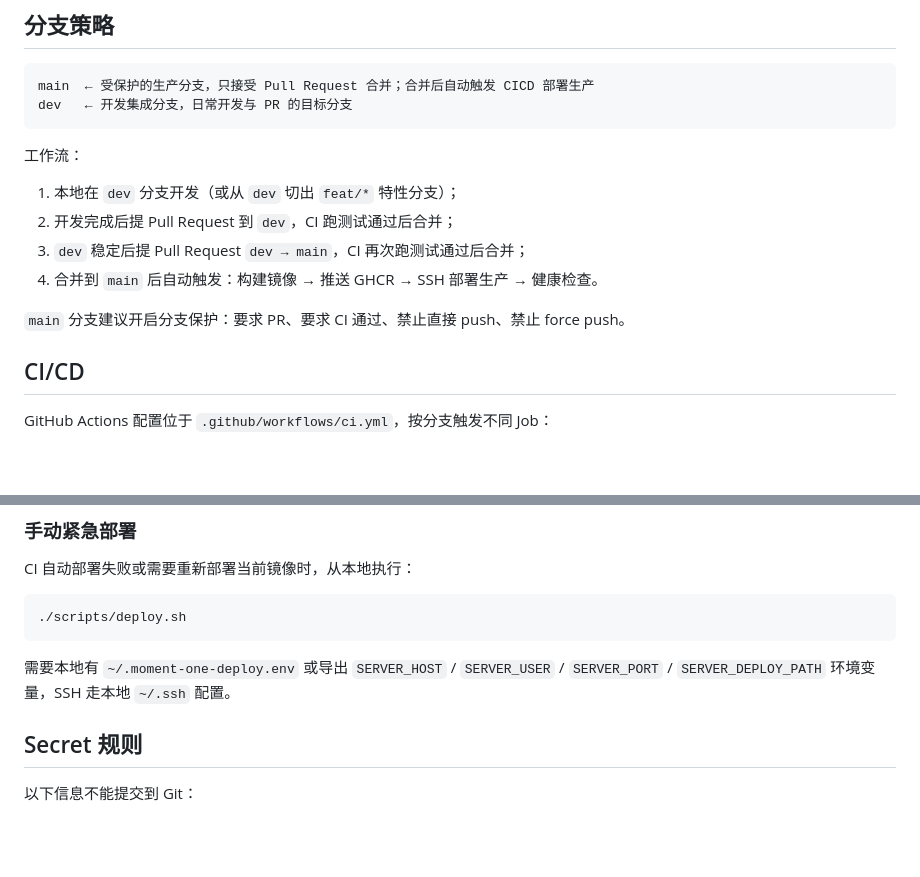
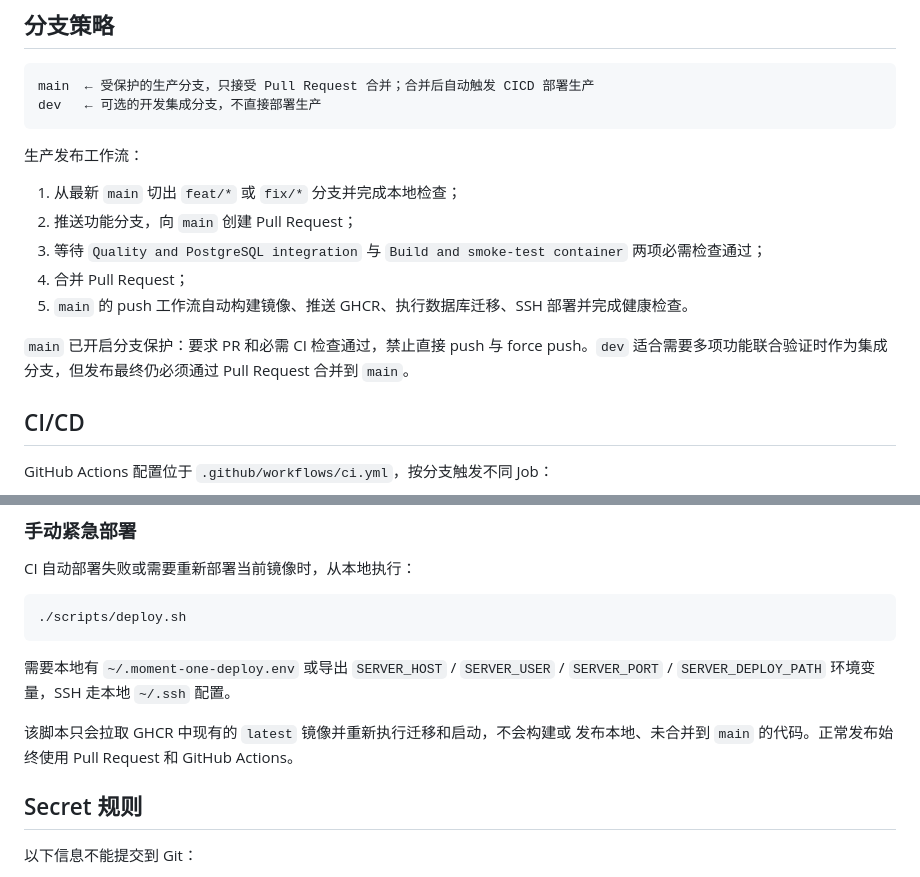
Before and after one commit to Sir-YuanShuai/MomentOneServer, a Markdown page: README.md, 2 parts joined by grey strips. GitHub-like rendering; blank space fills up the shorter version.

Commit message:
docs(release): clarify production PR flow

````diff
--- a/README.md
+++ b/README.md
@@ -142,17 +142,22 @@ make db-reset
 
 ```text
 main  ← 受保护的生产分支，只接受 Pull Request 合并；合并后自动触发 CICD 部署生产
-dev   ← 开发集成分支，日常开发与 PR 的目标分支
+dev   ← 可选的开发集成分支，不直接部署生产
 ```
 
-工作流：
+生产发布工作流：
 
-1. 本地在 `dev` 分支开发（或从 `dev` 切出 `feat/*` 特性分支）；
-2. 开发完成后提 Pull Request 到 `dev`，CI 跑测试通过后合并；
-3. `dev` 稳定后提 Pull Request `dev → main`，CI 再次跑测试通过后合并；
-4. 合并到 `main` 后自动触发：构建镜像 → 推送 GHCR → SSH 部署生产 → 健康检查。
+1. 从最新 `main` 切出 `feat/*` 或 `fix/*` 分支并完成本地检查；
+2. 推送功能分支，向 `main` 创建 Pull Request；
+3. 等待 `Quality and PostgreSQL integration` 与
+   `Build and smoke-test container` 两项必需检查通过；
+4. 合并 Pull Request；
+5. `main` 的 push 工作流自动构建镜像、推送 GHCR、执行数据库迁移、SSH
+   部署并完成健康检查。
 
-`main` 分支建议开启分支保护：要求 PR、要求 CI 通过、禁止直接 push、禁止 force push。
+`main` 已开启分支保护：要求 PR 和必需 CI 检查通过，禁止直接 push 与 force
+push。`dev` 适合需要多项功能联合验证时作为集成分支，但发布最终仍必须通过
+Pull Request 合并到 `main`。
 
 ## CI/CD
 
@@ -247,6 +252,10 @@ CI 自动部署失败或需要重新部署当前镜像时，从本地执行：
 
 需要本地有 `~/.moment-one-deploy.env` 或导出 `SERVER_HOST` / `SERVER_USER` / `SERVER_PORT` / `SERVER_DEPLOY_PATH` 环境变量，SSH 走本地 `~/.ssh` 配置。
 
+该脚本只会拉取 GHCR 中现有的 `latest` 镜像并重新执行迁移和启动，不会构建或
+发布本地、未合并到 `main` 的代码。正常发布始终使用 Pull Request 和 GitHub
+Actions。
+
 ## Secret 规则
 
 以下信息不能提交到 Git：
````
